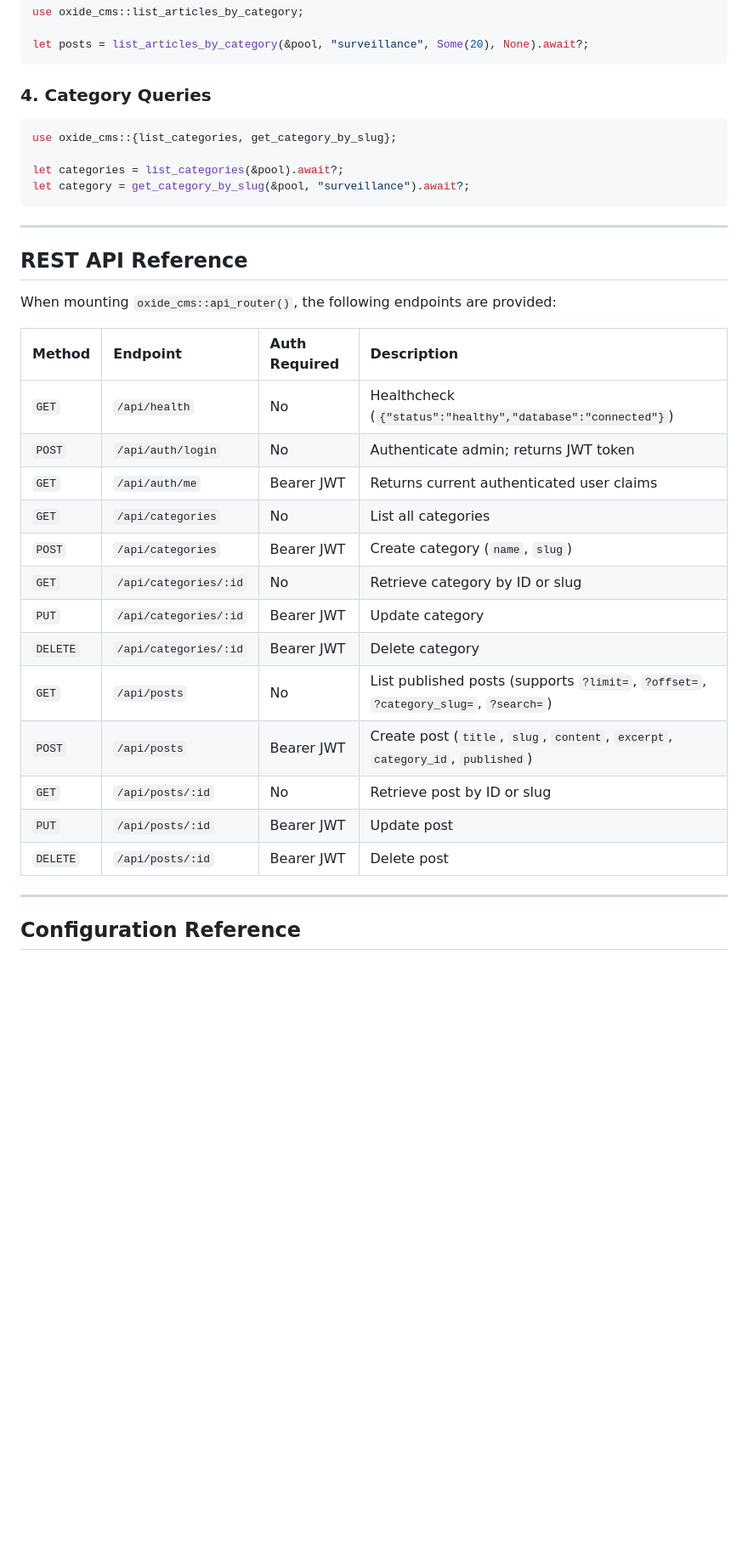
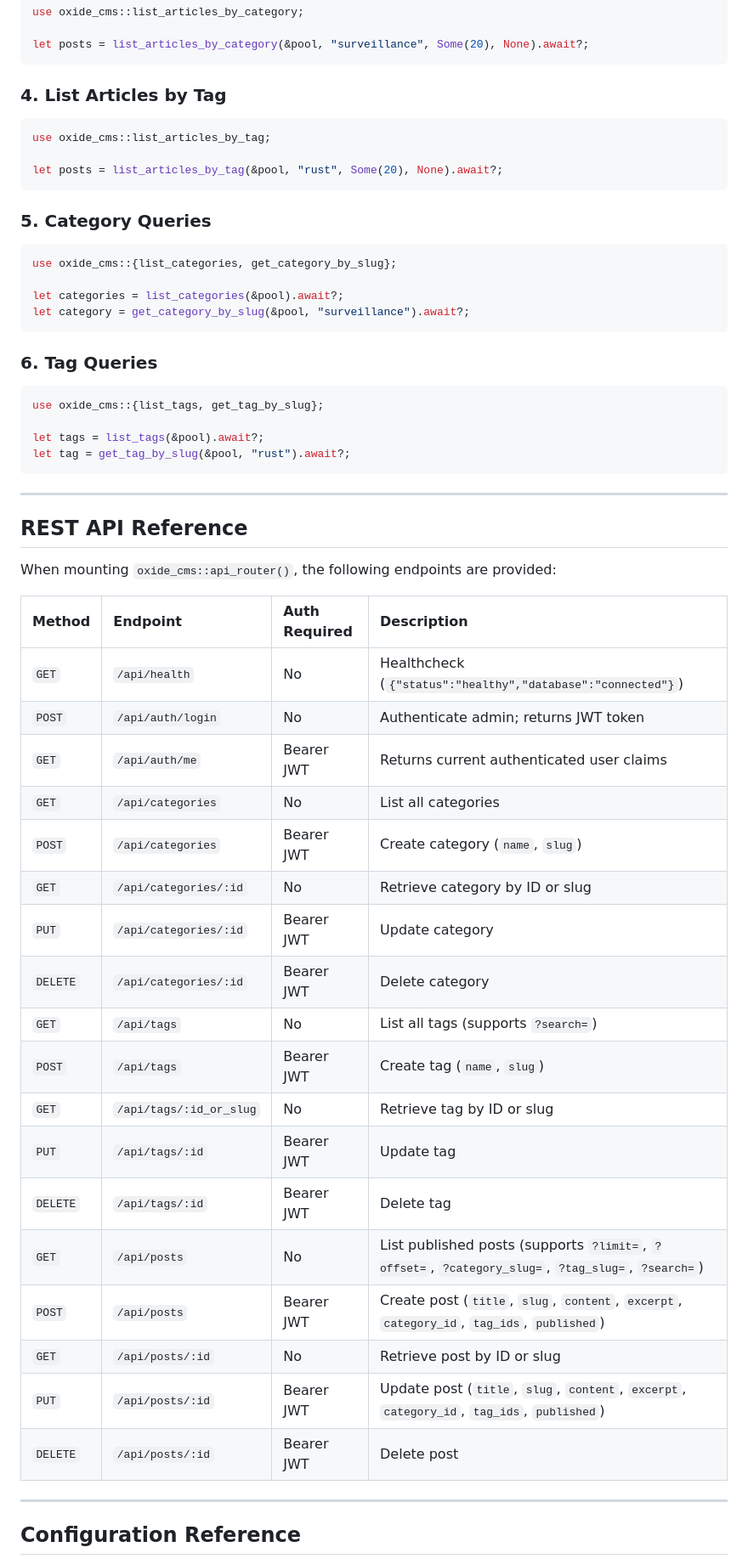
Before and after one commit to tiborsaas/oxide-cms, a Markdown page: README.md, the part around one of its changes. Shown at 85% size. Rendered like a GitHub page; blank space fills up the shorter version.

Commit message:
feat: enhance README with tag support details and installation instructions

````diff
--- a/README.md
+++ b/README.md
@@ -142,7 +149,15 @@ use oxide_cms::list_articles_by_category;
 let posts = list_articles_by_category(&pool, "surveillance", Some(20), None).await?;
 ```
 
-### 4. Category Queries
+### 4. List Articles by Tag
+
+```rust
+use oxide_cms::list_articles_by_tag;
+
+let posts = list_articles_by_tag(&pool, "rust", Some(20), None).await?;
+```
+
+### 5. Category Queries
 
 ```rust
 use oxide_cms::{list_categories, get_category_by_slug};
@@ -151,27 +166,41 @@ let categories = list_categories(&pool).await?;
 let category = get_category_by_slug(&pool, "surveillance").await?;
 ```
 
+### 6. Tag Queries
+
+```rust
+use oxide_cms::{list_tags, get_tag_by_slug};
+
+let tags = list_tags(&pool).await?;
+let tag = get_tag_by_slug(&pool, "rust").await?;
+```
+
 ---
 
 ## REST API Reference
 
 When mounting `oxide_cms::api_router()`, the following endpoints are provided:
 
-| Method | Endpoint | Auth Required | Description |
-| :--- | :--- | :--- | :--- |
-| `GET` | `/api/health` | No | Healthcheck (`{"status":"healthy","database":"connected"}`) |
-| `POST` | `/api/auth/login` | No | Authenticate admin; returns JWT token |
-| `GET` | `/api/auth/me` | Bearer JWT | Returns current authenticated user claims |
-| `GET` | `/api/categories` | No | List all categories |
-| `POST` | `/api/categories` | Bearer JWT | Create category (`name`, `slug`) |
-| `GET` | `/api/categories/:id` | No | Retrieve category by ID or slug |
-| `PUT` | `/api/categories/:id` | Bearer JWT | Update category |
-| `DELETE` | `/api/categories/:id` | Bearer JWT | Delete category |
-| `GET` | `/api/posts` | No | List published posts (supports `?limit=`, `?offset=`, `?category_slug=`, `?search=`) |
-| `POST` | `/api/posts` | Bearer JWT | Create post (`title`, `slug`, `content`, `excerpt`, `category_id`, `published`) |
-| `GET` | `/api/posts/:id` | No | Retrieve post by ID or slug |
-| `PUT` | `/api/posts/:id` | Bearer JWT | Update post |
-| `DELETE` | `/api/posts/:id` | Bearer JWT | Delete post |
+| Method   | Endpoint                | Auth Required | Description                                                                                        |
+| :------- | :---------------------- | :------------ | :------------------------------------------------------------------------------------------------- |
+| `GET`    | `/api/health`           | No            | Healthcheck (`{"status":"healthy","database":"connected"}`)                                        |
+| `POST`   | `/api/auth/login`       | No            | Authenticate admin; returns JWT token                                                              |
+| `GET`    | `/api/auth/me`          | Bearer JWT    | Returns current authenticated user claims                                                          |
+| `GET`    | `/api/categories`       | No            | List all categories                                                                                |
+| `POST`   | `/api/categories`       | Bearer JWT    | Create category (`name`, `slug`)                                                                   |
+| `GET`    | `/api/categories/:id`   | No            | Retrieve category by ID or slug                                                                    |
+| `PUT`    | `/api/categories/:id`   | Bearer JWT    | Update category                                                                                    |
+| `DELETE` | `/api/categories/:id`   | Bearer JWT    | Delete category                                                                                    |
+| `GET`    | `/api/tags`             | No            | List all tags (supports `?search=`)                                                                |
+| `POST`   | `/api/tags`             | Bearer JWT    | Create tag (`name`, `slug`)                                                                        |
+| `GET`    | `/api/tags/:id_or_slug` | No            | Retrieve tag by ID or slug                                                                         |
+| `PUT`    | `/api/tags/:id`         | Bearer JWT    | Update tag                                                                                         |
+| `DELETE` | `/api/tags/:id`         | Bearer JWT    | Delete tag                                                                                         |
+| `GET`    | `/api/posts`            | No            | List published posts (supports `?limit=`, `?offset=`, `?category_slug=`, `?tag_slug=`, `?search=`) |
+| `POST`   | `/api/posts`            | Bearer JWT    | Create post (`title`, `slug`, `content`, `excerpt`, `category_id`, `tag_ids`, `published`)         |
+| `GET`    | `/api/posts/:id`        | No            | Retrieve post by ID or slug                                                                        |
+| `PUT`    | `/api/posts/:id`        | Bearer JWT    | Update post (`title`, `slug`, `content`, `excerpt`, `category_id`, `tag_ids`, `published`)         |
+| `DELETE` | `/api/posts/:id`        | Bearer JWT    | Delete post                                                                                        |
 
 ---
 
````
Also changed, not shown: other parts of README.md (+22 -15 lines).
